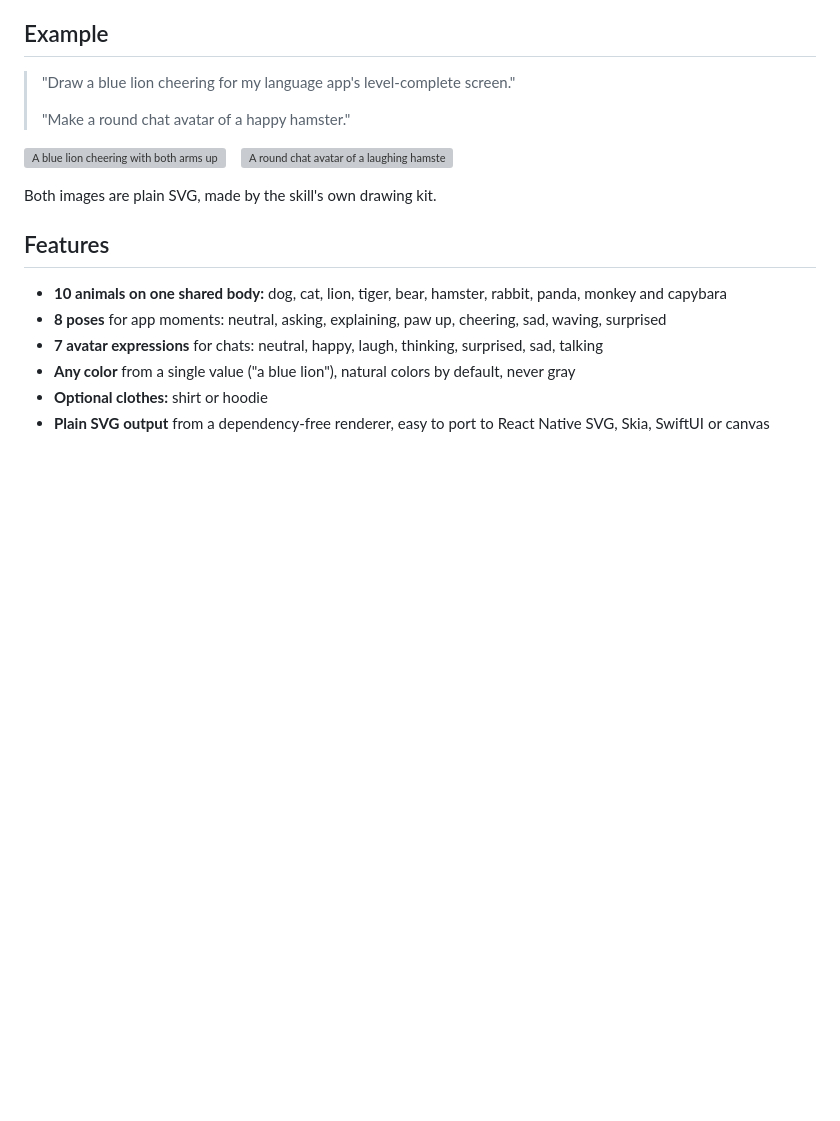
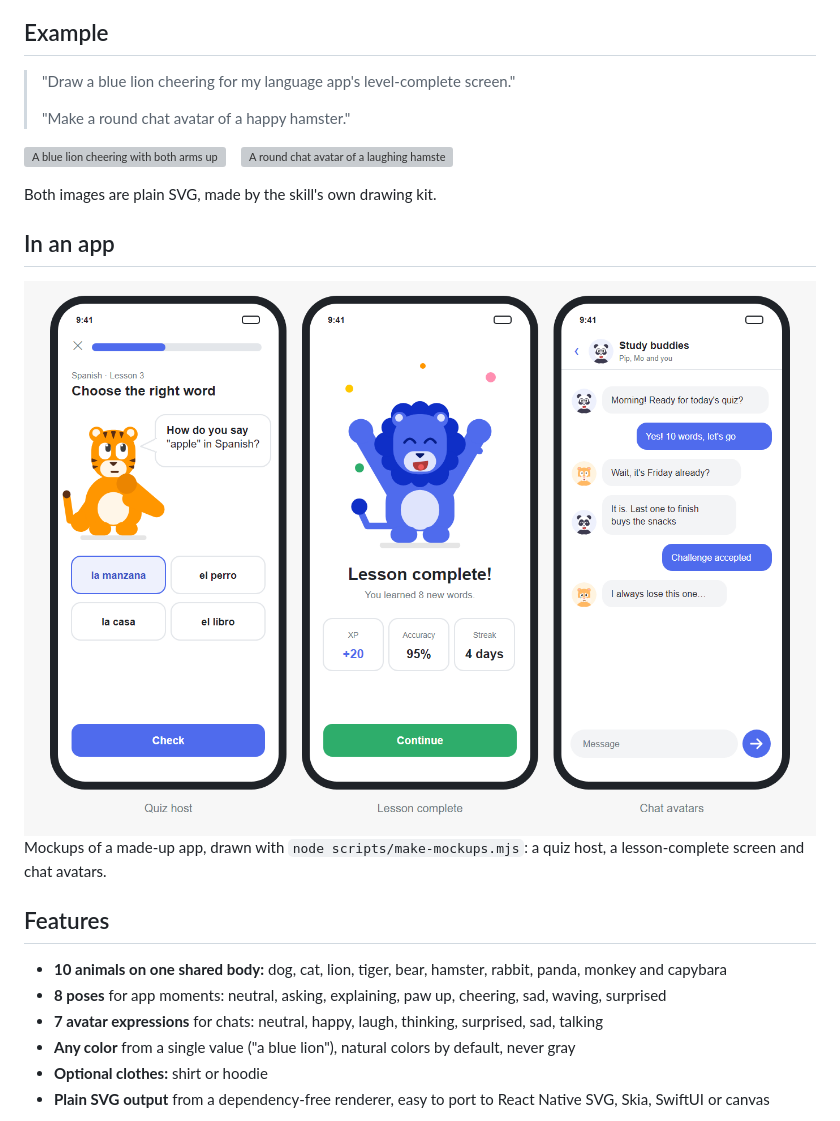
Before and after one commit to rofldark/roundimals, a Markdown page: README.md, the part around the change. GitHub-like rendering; pictures changed too: docs/img/mockups.png (added); blank space fills up the shorter version; grey boxes are pictures that could not be loaded.

Commit message:
App-Mockups in der README: Quiz, Lektion geschafft, Chat-Avatare

```diff
--- a/README.md
+++ b/README.md
@@ -33,6 +33,12 @@ Then ask Claude for a mascot. Other ways to install are [further down](#other-wa
 </p>
 
 Both images are plain SVG, made by the skill's own drawing kit.
+
+## In an app
+
+<img width="100%" alt="Three phone mockups: a tiger asking a quiz question, a blue lion cheering on a lesson-complete screen, and a chat with round panda and hamster avatars" src="docs/img/mockups.png" />
+
+Mockups of a made-up app, drawn with `node scripts/make-mockups.mjs`: a quiz host, a lesson-complete screen and chat avatars.
 
 ## Features
 
```
Also changed, not shown: CHANGELOG.md (+2 -0 lines), 1 other file.
